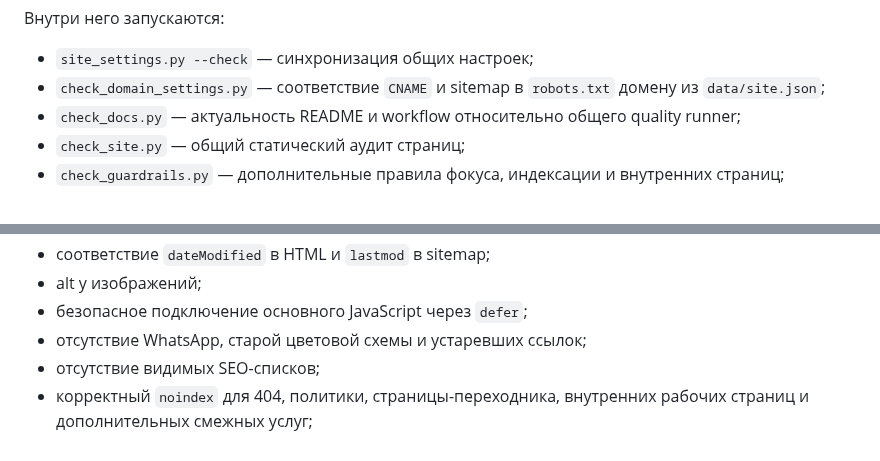
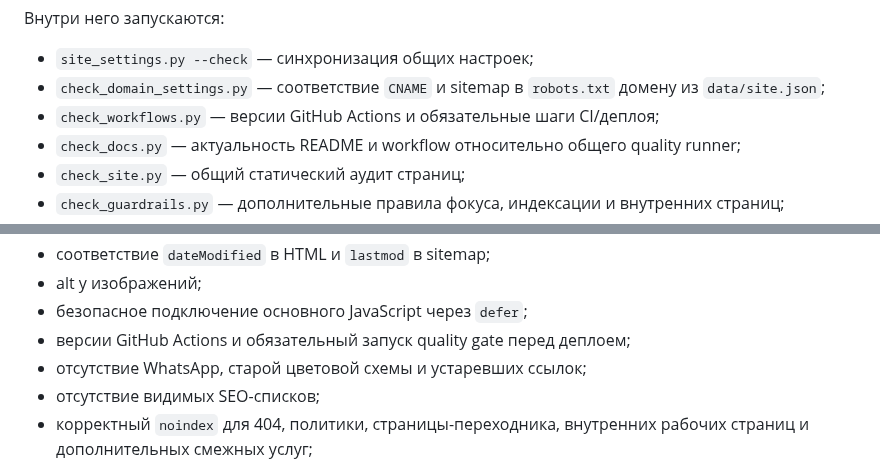
Before and after one commit to deputat36/parket36-site, a Markdown page: README.md, 2 parts joined by grey strips. Drawn GitHub-style.

Commit message:
Document workflow audit in quality gate

```diff
--- a/README.md
+++ b/README.md
@@ -62,6 +62,7 @@ python tools/run_quality_checks.py
 
 - `site_settings.py --check` — синхронизация общих настроек;
 - `check_domain_settings.py` — соответствие `CNAME` и sitemap в `robots.txt` домену из `data/site.json`;
+- `check_workflows.py` — версии GitHub Actions и обязательные шаги CI/деплоя;
 - `check_docs.py` — актуальность README и workflow относительно общего quality runner;
 - `check_site.py` — общий статический аудит страниц;
 - `check_guardrails.py` — дополнительные правила фокуса, индексации и внутренних страниц;
@@ -78,6 +79,7 @@ python tools/run_quality_checks.py
 - соответствие `dateModified` в HTML и `lastmod` в sitemap;
 - alt у изображений;
 - безопасное подключение основного JavaScript через `defer`;
+- версии GitHub Actions и обязательный запуск quality gate перед деплоем;
 - отсутствие WhatsApp, старой цветовой схемы и устаревших ссылок;
 - отсутствие видимых SEO-списков;
 - корректный `noindex` для 404, политики, страницы-переходника, внутренних рабочих страниц и дополнительных смежных услуг;
```
